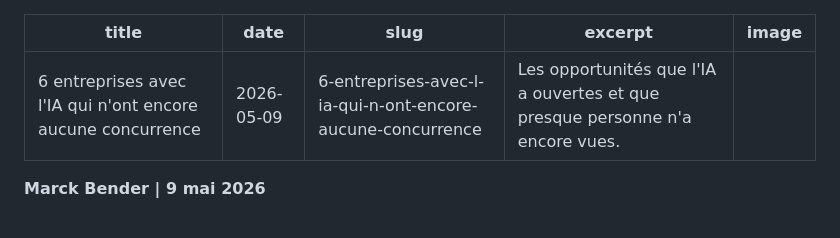
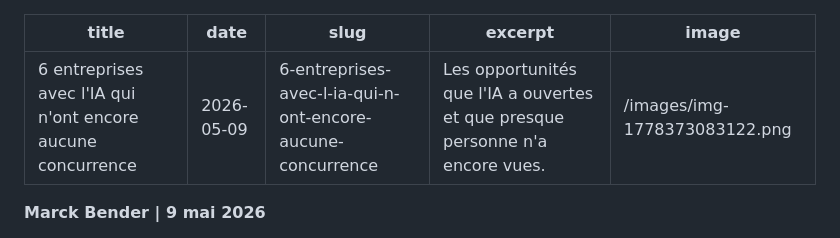
Before and after one commit to benderguilherme-crypto/marckbender-site, a Markdown page: articles/2026-05-09-6-entreprises-avec-l-ia-qui-n-ont-encore-aucune-concurrence.md, the part around the change. Drawn GitHub-style.

Commit message:
Blog: Update 2026-05-09-6-entreprises-avec-l-ia-qui-n-ont-encore-aucune-concurrence.md

```diff
--- a/articles/2026-05-09-6-entreprises-avec-l-ia-qui-n-ont-encore-aucune-concurrence.md
+++ b/articles/2026-05-09-6-entreprises-avec-l-ia-qui-n-ont-encore-aucune-concurrence.md
@@ -3,7 +3,7 @@ title: "6 entreprises avec l'IA qui n'ont encore aucune concurrence"
 date: 2026-05-09
 slug: 6-entreprises-avec-l-ia-qui-n-ont-encore-aucune-concurrence
 excerpt: "Les opportunités que l'IA a ouvertes et que presque personne n'a encore vues."
-image: ""
+image: "/images/img-1778373083122.png"
 ---
 
 **Marck Bender   |   9 mai 2026**
```
